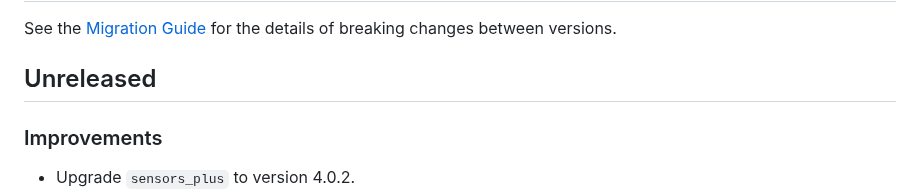
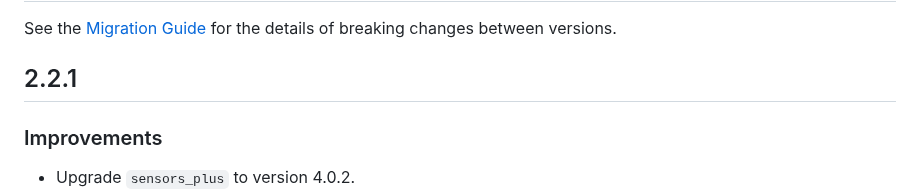
Before and after one commit to fluttercandies/flutter_tilt, a Markdown page: CHANGELOG.md, the part around the change. Rendered like a GitHub page.

Commit message:
Version: 2.2.1

```diff
--- a/CHANGELOG.md
+++ b/CHANGELOG.md
@@ -2,7 +2,7 @@
 
 See the [Migration Guide](guides/migration_guide.md) for the details of breaking changes between versions.
 
-## Unreleased
+## 2.2.1
 
 ### Improvements
 
```
